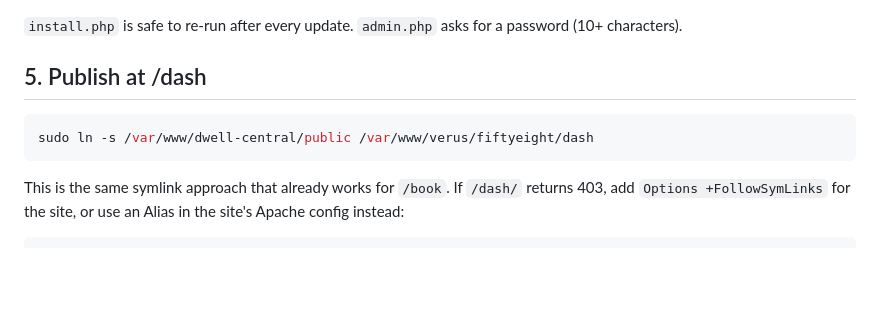
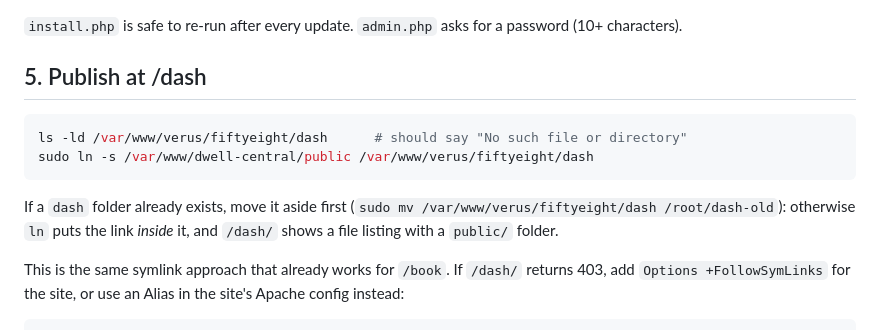
Before and after one commit to binghamohana/dwell_dashboard, a Markdown page: docs/DEPLOYMENT.md, the part around the change. GitHub-like rendering; blank space fills up the shorter version.

Commit message:
Deployment guide: handle an existing dash folder before linking
Co-Authored-By: Claude Opus 5.5 <noreply@anthropic.com>
Claude-Session: https://claude.ai/code/session_014AxSr3Lj6CU2aocyRnhni6

````diff
--- a/docs/DEPLOYMENT.md
+++ b/docs/DEPLOYMENT.md
@@ -64,8 +64,12 @@ sudo -u www-data php bin/admin.php create you@yourdomain.com "Your Name"
 ## 5. Publish at /dash
 
 ```bash
+ls -ld /var/www/verus/fiftyeight/dash      # should say "No such file or directory"
 sudo ln -s /var/www/dwell-central/public /var/www/verus/fiftyeight/dash
 ```
+
+If a `dash` folder already exists, move it aside first (`sudo mv /var/www/verus/fiftyeight/dash /root/dash-old`):
+otherwise `ln` puts the link *inside* it, and `/dash/` shows a file listing with a `public/` folder.
 
 This is the same symlink approach that already works for `/book`. If `/dash/` returns 403, add
 `Options +FollowSymLinks` for the site, or use an Alias in the site's Apache config instead:
````
